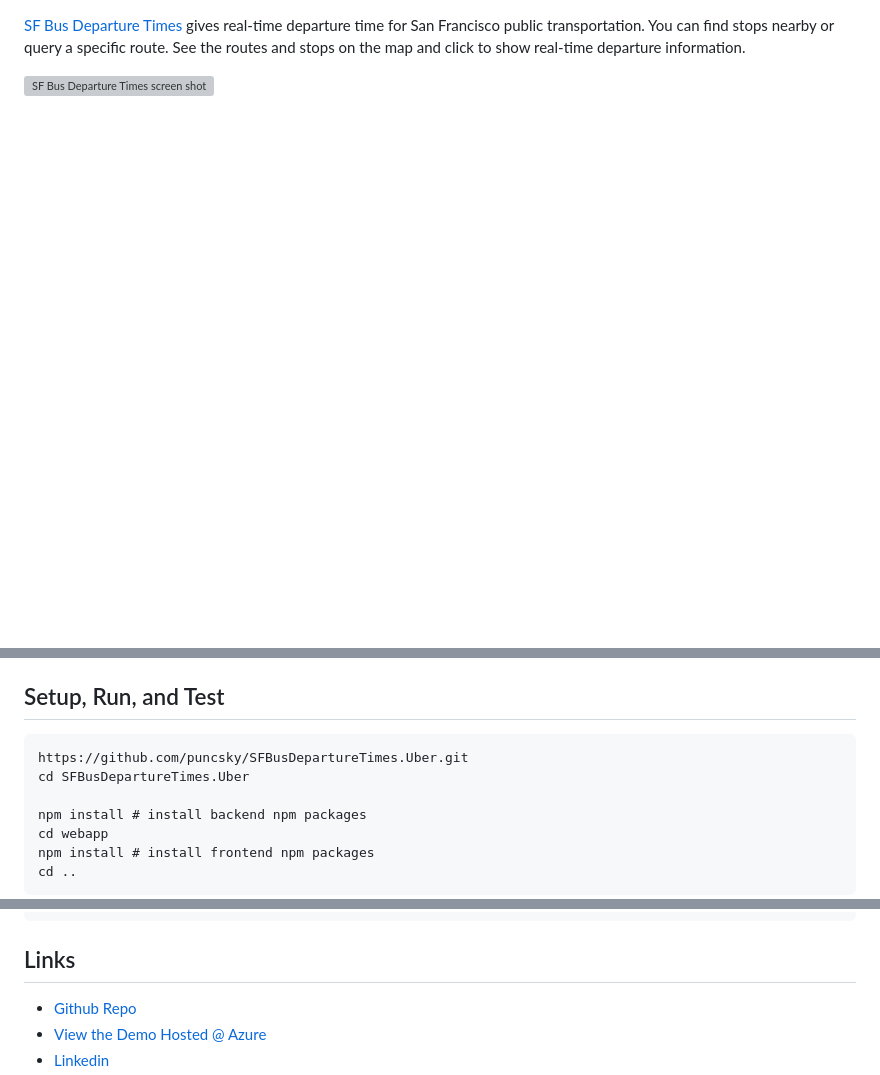
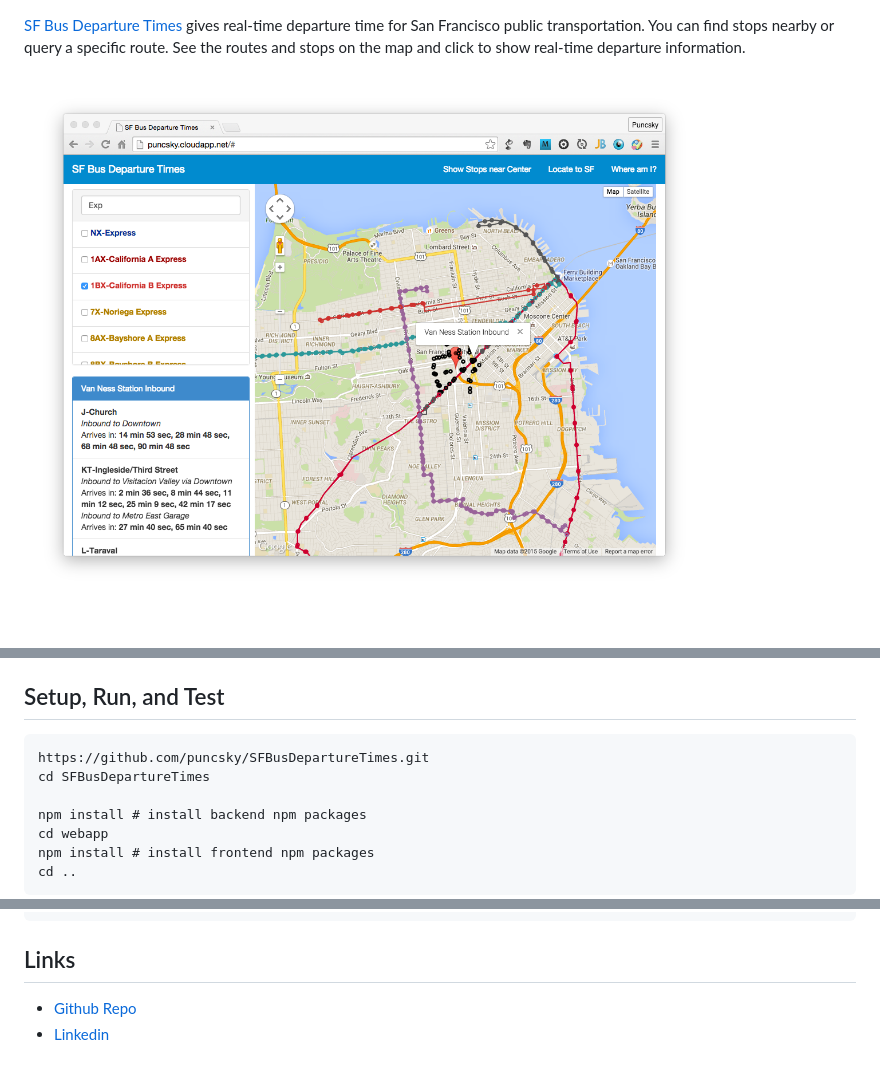
Before and after one commit to puncsky/SFBusDepartureTimes, a Markdown page: README.md, 3 parts joined by grey strips. Rendered like a GitHub page; pictures changed too: screen-shot.png (added); blank space fills up the shorter version; grey boxes are pictures that could not be loaded.

Commit message:
More fixes for public repo.

```diff
--- a/README.md
+++ b/README.md
@@ -2,6 +2,6 @@
 You can find stops nearby or query a specific route. See the routes and stops on the map and click to
 show real-time departure information.
 
-![SF Bus Departure Times screen shot](http://puncsky.cloudapp.net/screen-shot.png)
+![SF Bus Departure Times screen shot](https://raw.githubusercontent.com/puncsky/SFBusDepartureTimes/master/screen-shot.png)
 
 
@@ -56,8 +56,8 @@ NextBus API, I provide some more for read optimization of my app:
 
 ## Setup, Run, and Test
 
-    https://github.com/puncsky/SFBusDepartureTimes.Uber.git
-    cd SFBusDepartureTimes.Uber
+    https://github.com/puncsky/SFBusDepartureTimes.git
+    cd SFBusDepartureTimes
 
     npm install # install backend npm packages
     cd webapp
@@ -74,6 +74,5 @@ When the server is fully loaded (need to load MongoDB from NextBus API for few s
 
 ## Links
 
-- [Github Repo](https://github.com/puncsky/SFBusDepartureTimes.Uber)
-- [View the Demo Hosted @ Azure](http://puncsky.cloudapp.net/)
+- [Github Repo](https://github.com/puncsky/SFBusDepartureTimes)
 - [Linkedin](https://www.linkedin.com/pub/tian-pan/31/8/753)
```
Also changed, not shown: other parts of README.md (+1 -3 lines).
